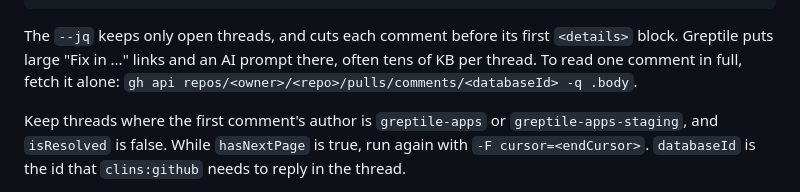
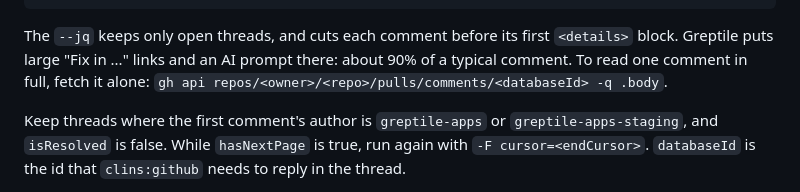
Before and after one commit to clins1994/skills, a Markdown page: skills/greptile/SKILL.md, the part around the change. GitHub-like rendering.

Commit message:
greptile: state the measured size of the cut thread bodies
Measured on PR 14: comments of about 5 KB shrink to about 0.5 KB.

Co-Authored-By: Claude Opus 5.5 <noreply@anthropic.com>

````diff
--- a/skills/greptile/SKILL.md
+++ b/skills/greptile/SKILL.md
@@ -61,7 +61,7 @@ query($owner:String!, $repo:String!, $number:Int!, $cursor:String) {
         body: (.body | split("<details>")[0] | .[0:2000])})}]}'
 ```
 
-The `--jq` keeps only open threads, and cuts each comment before its first `<details>` block. Greptile puts large "Fix in ..." links and an AI prompt there, often tens of KB per thread. To read one comment in full, fetch it alone: `gh api repos/<owner>/<repo>/pulls/comments/<databaseId> -q .body`.
+The `--jq` keeps only open threads, and cuts each comment before its first `<details>` block. Greptile puts large "Fix in ..." links and an AI prompt there: about 90% of a typical comment. To read one comment in full, fetch it alone: `gh api repos/<owner>/<repo>/pulls/comments/<databaseId> -q .body`.
 
 Keep threads where the first comment's author is `greptile-apps` or `greptile-apps-staging`, and `isResolved` is false. While `hasNextPage` is true, run again with `-F cursor=<endCursor>`. `databaseId` is the id that `clins:github` needs to reply in the thread.
 
````
